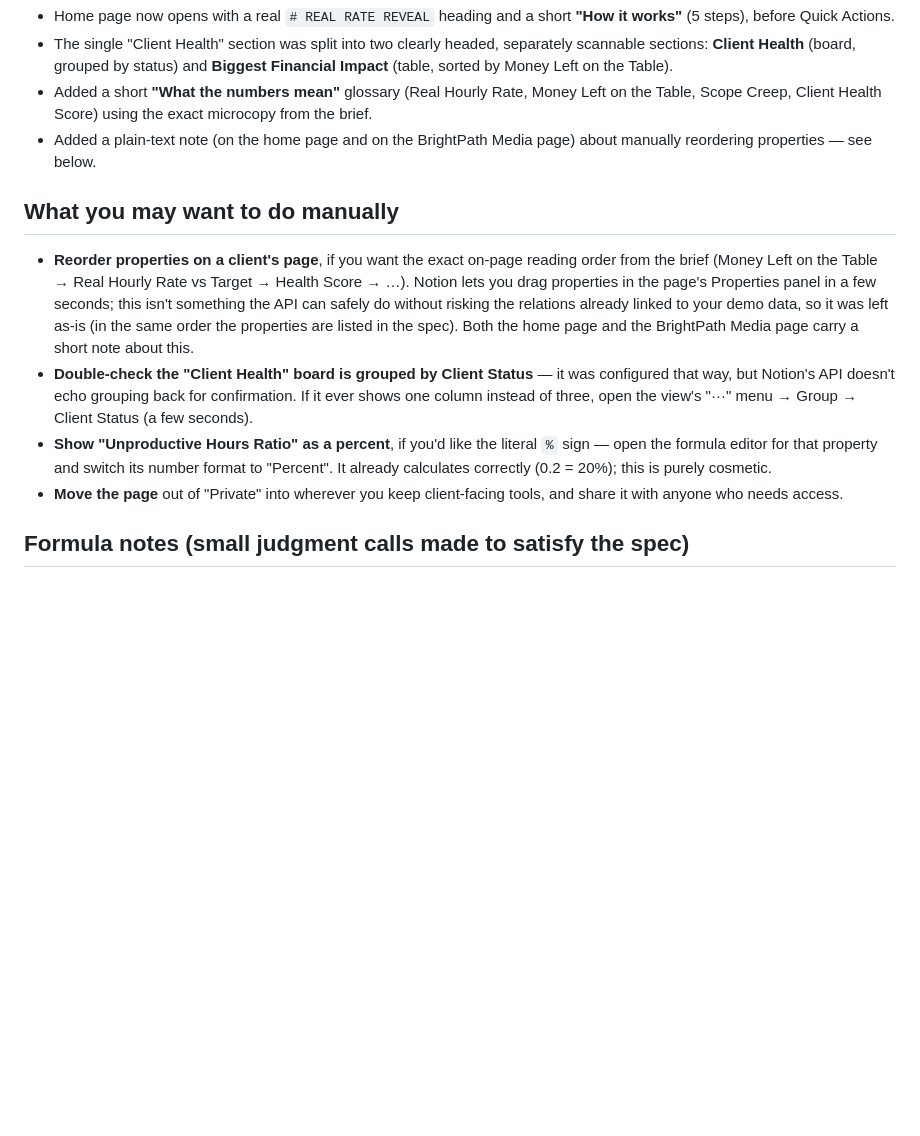
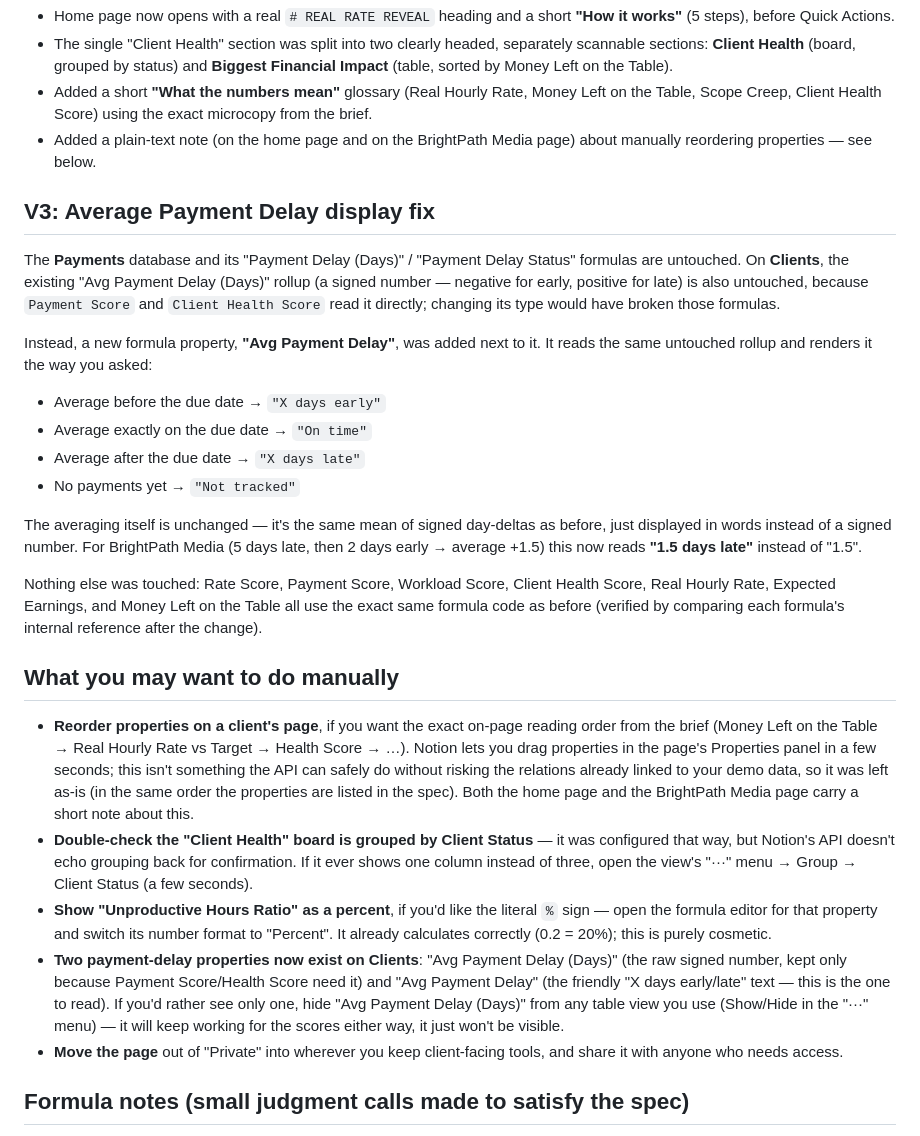
Before and after one commit to Seddikld/Demo-couverture, a Markdown page: REAL_RATE_REVEAL.md, the part around the change. Rendered like a GitHub page; blank space fills up the shorter version.

Commit message:
Document Avg Payment Delay display fix
Adds a new Clients formula property, 'Avg Payment Delay', that
renders the existing (untouched) Avg Payment Delay (Days) rollup as
'X days early' / 'On time' / 'X days late' / 'Not tracked' instead
of a signed number. No formula, rollup, or relation used by Payment
Score, Client Health Score, Rate Score, Real Hourly Rate, Expected
Earnings, or Money Left on the Table was changed.

```diff
--- a/REAL_RATE_REVEAL.md
+++ b/REAL_RATE_REVEAL.md
@@ -52,6 +52,31 @@ rollup was touched:
 - Added a plain-text note (on the home page and on the BrightPath Media page)
   about manually reordering properties — see below.
 
+## V3: Average Payment Delay display fix
+
+The **Payments** database and its "Payment Delay (Days)" / "Payment Delay Status"
+formulas are untouched. On **Clients**, the existing "Avg Payment Delay (Days)"
+rollup (a signed number — negative for early, positive for late) is also untouched,
+because `Payment Score` and `Client Health Score` read it directly; changing its
+type would have broken those formulas.
+
+Instead, a new formula property, **"Avg Payment Delay"**, was added next to it.
+It reads the same untouched rollup and renders it the way you asked:
+- Average before the due date → `"X days early"`
+- Average exactly on the due date → `"On time"`
+- Average after the due date → `"X days late"`
+- No payments yet → `"Not tracked"`
+
+The averaging itself is unchanged — it's the same mean of signed day-deltas as
+before, just displayed in words instead of a signed number. For BrightPath Media
+(5 days late, then 2 days early → average +1.5) this now reads **"1.5 days late"**
+instead of "1.5".
+
+Nothing else was touched: Rate Score, Payment Score, Workload Score, Client
+Health Score, Real Hourly Rate, Expected Earnings, and Money Left on the Table
+all use the exact same formula code as before (verified by comparing each
+formula's internal reference after the change).
+
 ## What you may want to do manually
 
 - **Reorder properties on a client's page**, if you want the exact on-page reading
@@ -68,6 +93,12 @@ rollup was touched:
 - **Show "Unproductive Hours Ratio" as a percent**, if you'd like the literal `%`
   sign — open the formula editor for that property and switch its number format to
   "Percent". It already calculates correctly (0.2 = 20%); this is purely cosmetic.
+- **Two payment-delay properties now exist on Clients**: "Avg Payment Delay (Days)"
+  (the raw signed number, kept only because Payment Score/Health Score need it)
+  and "Avg Payment Delay" (the friendly "X days early/late" text — this is the one
+  to read). If you'd rather see only one, hide "Avg Payment Delay (Days)" from any
+  table view you use (Show/Hide in the "···" menu) — it will keep working for the
+  scores either way, it just won't be visible.
 - **Move the page** out of "Private" into wherever you keep client-facing tools,
   and share it with anyone who needs access.
 
```
